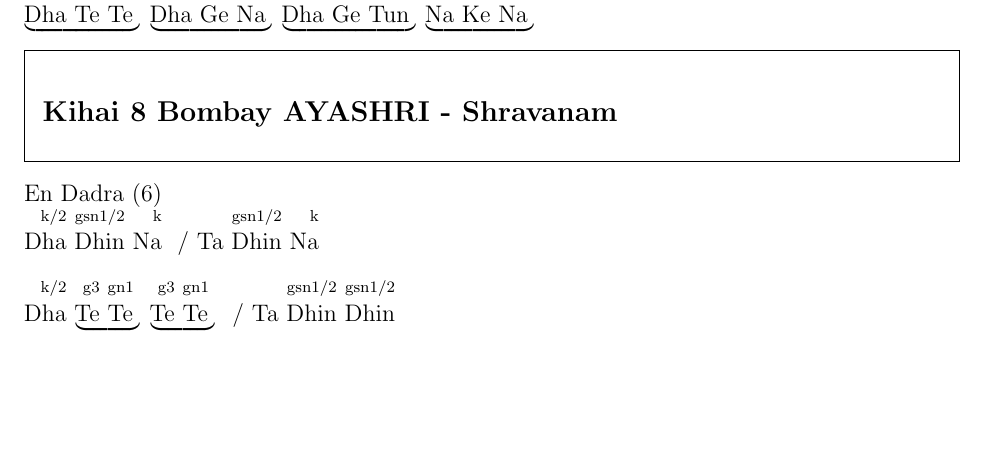
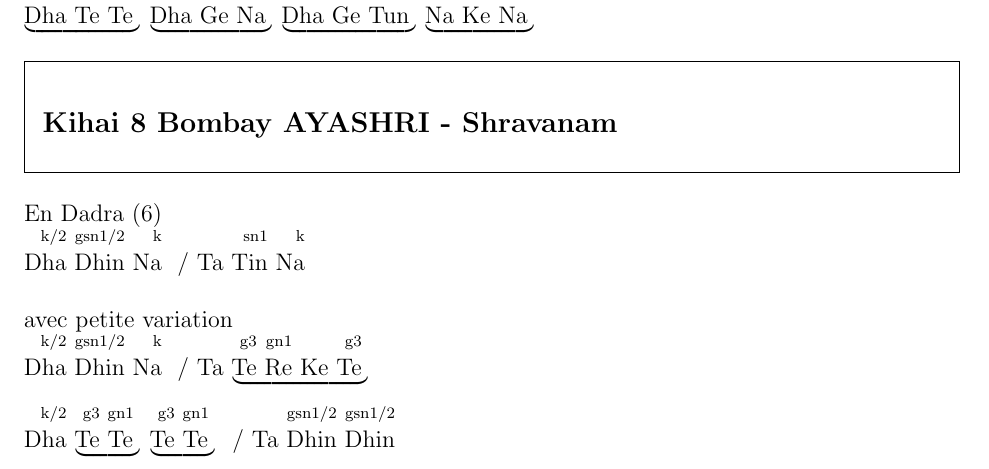
Before and after one commit to snowgoon88/lilydrum, a LaTeX document (tabla.tex): part of page 8 of 8 before the commit and part of page 8 of 9 after it, cut so that both start at the same text, the shorter picture padded with empty space. Compiled offline with pdfLaTeX.

Commit message:
ADD mini variation dadra

```diff
--- a/tabla.tex
+++ b/tabla.tex
@@ -398,7 +398,11 @@
 
 En Dadra (6)
 
-\Da \Di \N \sep \Ta \Di \N \sepnl
+\Da \Di \N \sep \Ta \Tin \N \sepnl
+
+avec petite variation
+
+\Da \Di \N \sep \Ta \TRKT \sepnl
 
 
 \Da \matra{\Tt \To} \matra{\Tt \To}  \sep \Ta \Di \Di \sepnl
```
